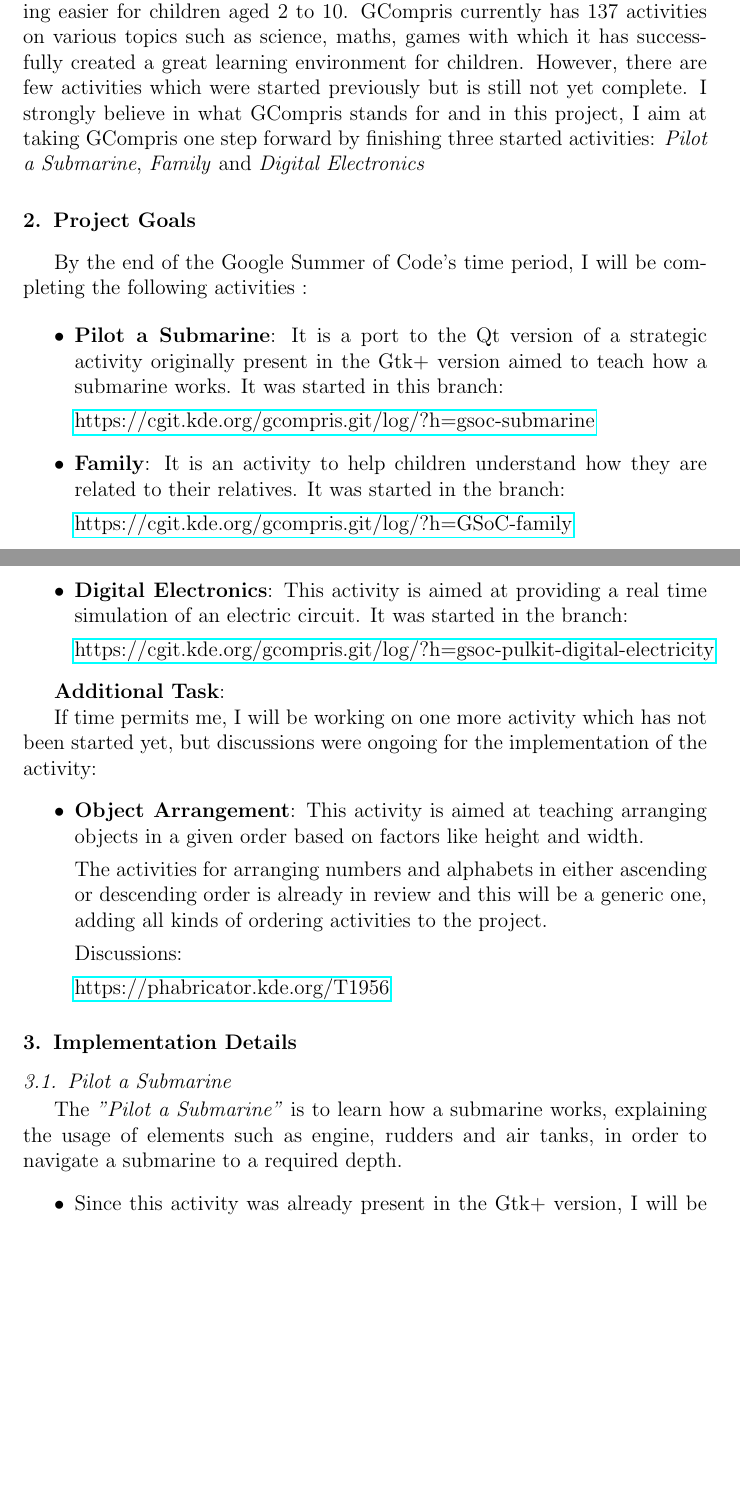
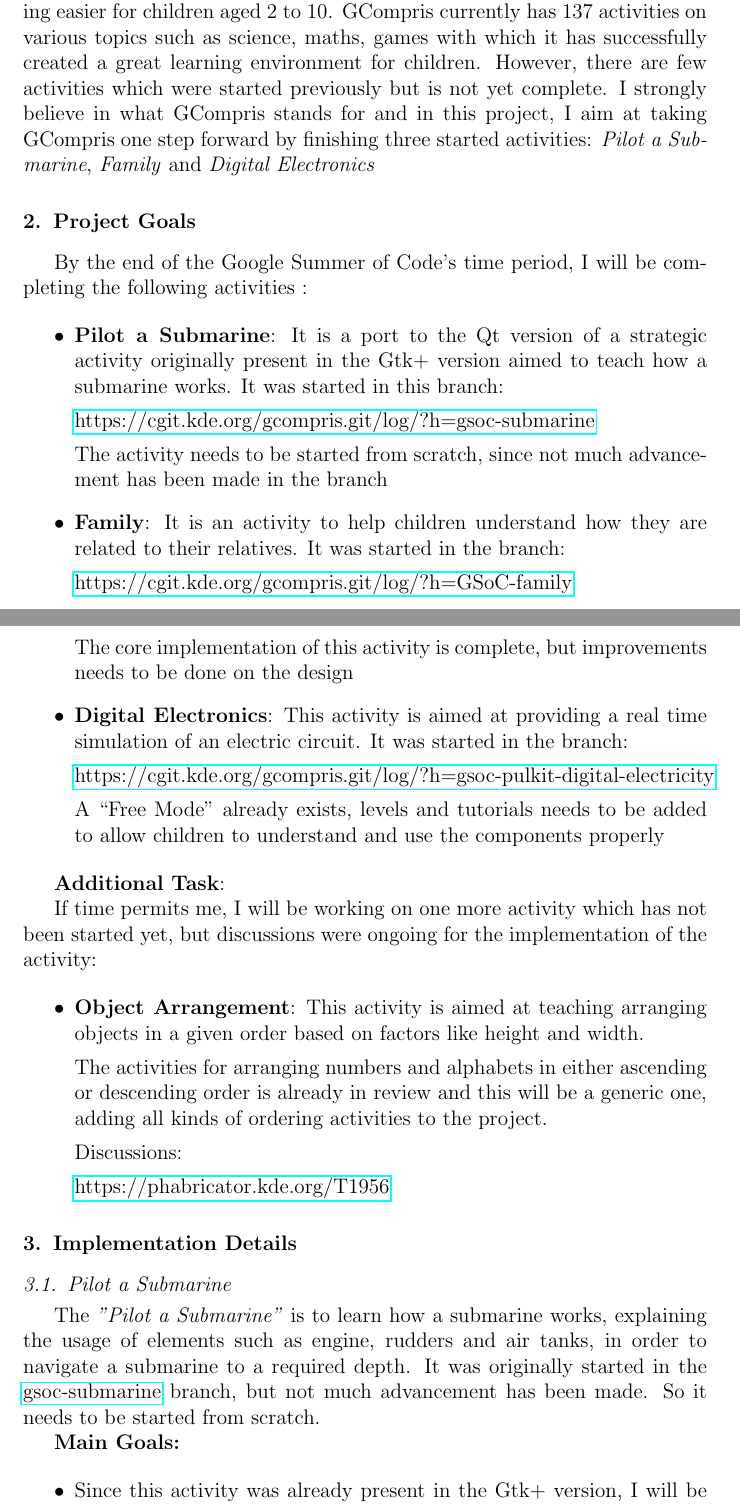
Before and after one commit to RudraNilBasu/LaTeX-Documents, a LaTeX paper (GSoC-KDE/gsoc_2017_proposal.tex): two parts of pages 1 and 2 of 12, joined at a grey line, cut so that both start at the same text, the shorter picture padded with empty space. Compiled offline with pdfLaTeX.

Commit message:
extended mode

```diff
--- a/GSoC-KDE/gsoc_2017_proposal.tex
+++ b/GSoC-KDE/gsoc_2017_proposal.tex
@@ -132,7 +132,7 @@
 
 %GCompris is about teaching the basics in the most easiest way to children between the age of 2 to 10. The gtk+ version of GCompris was very well recieved, and from there it was decided to Qt version, to make GCompris available for all kinds of devices, like tablets. The latest version of GCompris is 0.70 and as of now it has 137 categories on various topics like science, maths, games and much more, fully supporting 15 languages.
 
-GCompris is a high-quality educational suite which aims at making learning easier for children aged 2 to 10. GCompris currently has 137 activities on various topics such as science, maths, games with which it has successfully created a great learning environment for children. However, there are few activities which were started previously but is still not yet complete. I strongly believe in what GCompris stands for and in this project, I aim at taking GCompris one step forward by finishing three started activities: \textit{Pilot a Submarine}, \textit{Family} and \textit{Digital Electronics}
+GCompris is a high-quality educational suite which aims at making learning easier for children aged 2 to 10. GCompris currently has 137 activities on various topics such as science, maths, games with which it has successfully created a great learning environment for children. However, there are few activities which were started previously but is not yet complete. I strongly believe in what GCompris stands for and in this project, I aim at taking GCompris one step forward by finishing three started activities: \textit{Pilot a Submarine}, \textit{Family} and \textit{Digital Electronics}
 
 
 %As of \today , a brief statistics of GCompris are:
@@ -159,13 +159,19 @@
 
 \href{https://cgit.kde.org/gcompris.git/log/?h=gsoc-submarine}{https://cgit.kde.org/gcompris.git/log/?h=gsoc-submarine}
 
+The activity needs to be started from scratch, since not much advancement has been made in the branch
+
 \item \textbf{Family}: It is an activity to help children understand how they are related to their relatives. It was started in the branch:
 
 \href{https://cgit.kde.org/gcompris.git/log/?h=GSoC-family}{https://cgit.kde.org/gcompris.git/log/?h=GSoC-family}
 
+The core implementation of this activity is complete, but improvements needs to be done on the design
+
 \item \textbf{Digital Electronics}: This activity is aimed at providing a real time simulation of an electric circuit. It was started in the branch:
 
 \href{https://cgit.kde.org/gcompris.git/log/?h=gsoc_pulkit_digital_electricity}{https://cgit.kde.org/gcompris.git/log/?h=gsoc-pulkit-digital-electricity}
+
+A “Free Mode” already exists, levels and tutorials needs to be added to allow children to understand and use the components properly
 
 \end{itemize}
 
@@ -204,10 +210,11 @@
 
 \subsection{Pilot a Submarine}
 
-The  \textit{"Pilot a Submarine"} is to learn how a submarine works, explaining the usage of elements such as engine, rudders and air tanks, in order to navigate a submarine to a required depth.
+The  \textit{"Pilot a Submarine"} is to learn how a submarine works, explaining the usage of elements such as engine, rudders and air tanks, in order to navigate a submarine to a required depth. It was originally started in the \href{https://cgit.kde.org/gcompris.git/log/?h=gsoc-submarine}{gsoc-submarine} branch, but not much advancement has been made. So it needs to be started from scratch.
+
+\textbf{Main Goals:}
 
 \begin{itemize}
-
 
 \item Since this activity was already present in the Gtk+ version, I will be using the svg and the audio files from the resources used in the Gtk+ submarines activity. This will allow me to dive into the coding part directly.
 
```
Also changed, not shown: GSoC-KDE/gsoc_2017_proposal.pdf, GSoC-KDE/gsoc_2017_proposal.tex (10 more changed lines), 7 other files.
